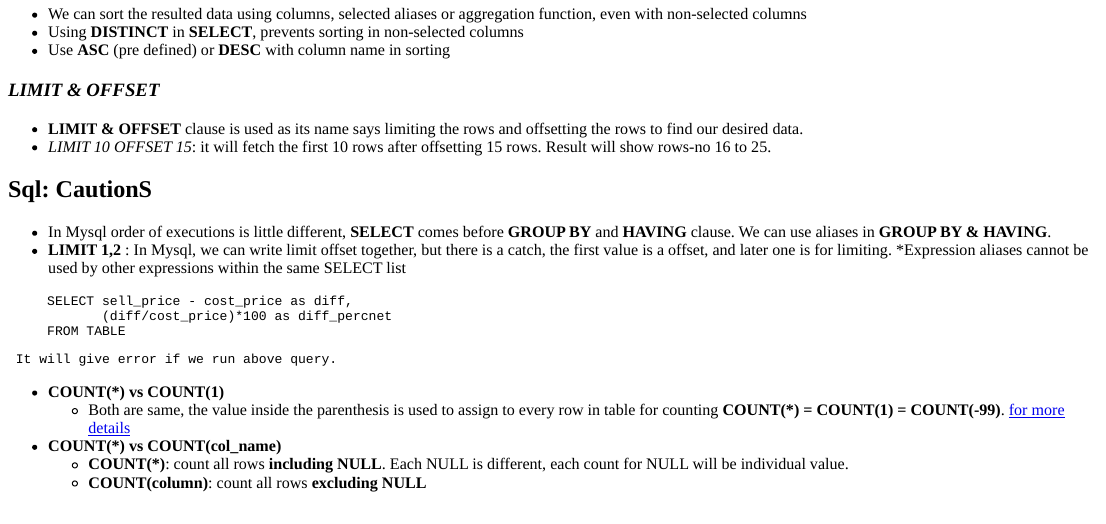
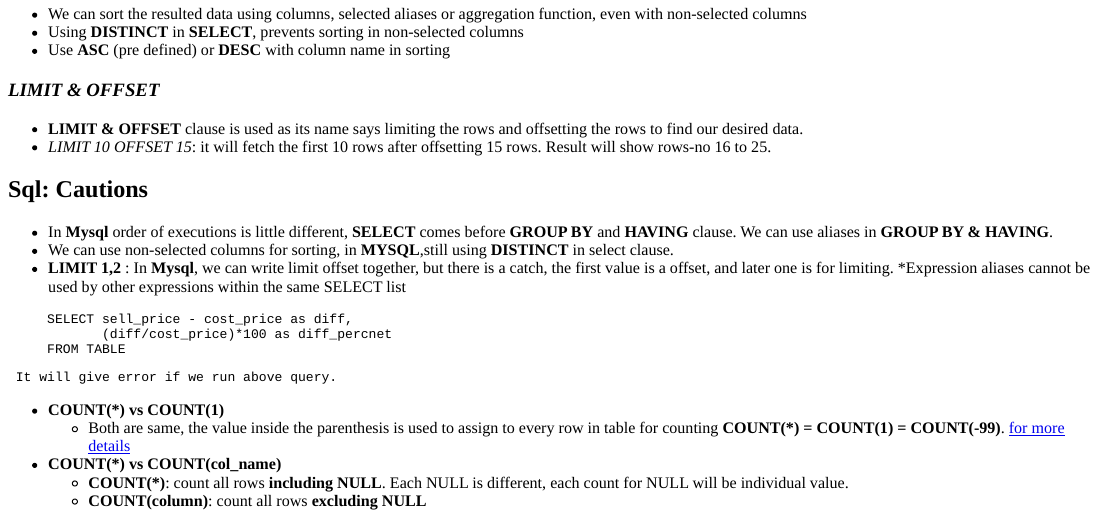
Before and after one commit to saajanrajak/saaz_blogs, an R Markdown document (content/posts/2021-02-05 SQL - Order of Execution/sql_order_of_execution.Rmd): the page in a window 1100 px wide, from 1120 px down. The pictures show the output file content/posts/2021-02-05 SQL - Order of Execution/sql_order_of_execution.html that the author committed with the source, opened offline.

Commit message:
updating blogs

````diff
--- a/content/posts/2021-02-05 SQL - Order of Execution/sql_order_of_execution.Rmd
+++ b/content/posts/2021-02-05 SQL - Order of Execution/sql_order_of_execution.Rmd
@@ -78,9 +78,10 @@ The **Writing and Execution style of SQL is different**. Understanding the execu
 * *LIMIT 10 OFFSET 15*: it will fetch the first 10 rows after offsetting 15 rows.  Result will show rows-no 16 to 25.
 
 
-## Sql: CautionS
-* In Mysql order of executions is little different, **SELECT** comes before **GROUP BY** and **HAVING** clause. We can use aliases in **GROUP BY & HAVING**.
-* **LIMIT 1,2** : In Mysql, we can write limit offset together, but there is a catch, the first value is a offset, and later one is for limiting.
+## Sql: Cautions
+* In **Mysql** order of executions is little different, **SELECT** comes before **GROUP BY** and **HAVING** clause. We can use aliases in **GROUP BY & HAVING**.
+* We can use non-selected columns for sorting, in **MYSQL**,still using  **DISTINCT** in select clause.
+* **LIMIT 1,2** : In **Mysql**, we can write limit offset together, but there is a catch, the first value is a offset, and later one is for limiting.
 *Expression aliases cannot be used by other expressions within the same SELECT list
 ```
      SELECT sell_price - cost_price as diff,
````
Also changed, not shown: content/posts/2020-01-15 Stat - Correlation/Correlation.Rmd (+1 -1 lines), content/posts/2021-02-05 SQL - Order of Execution/sql_order_of_execution.html.
